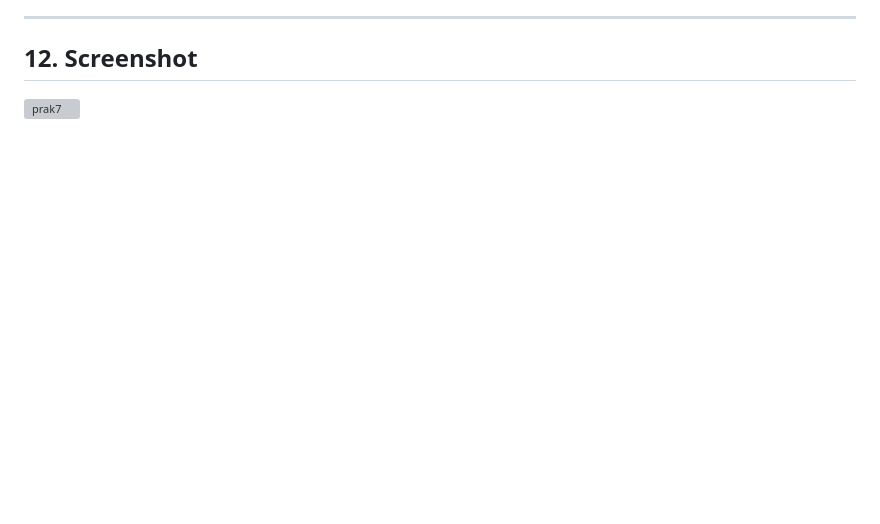
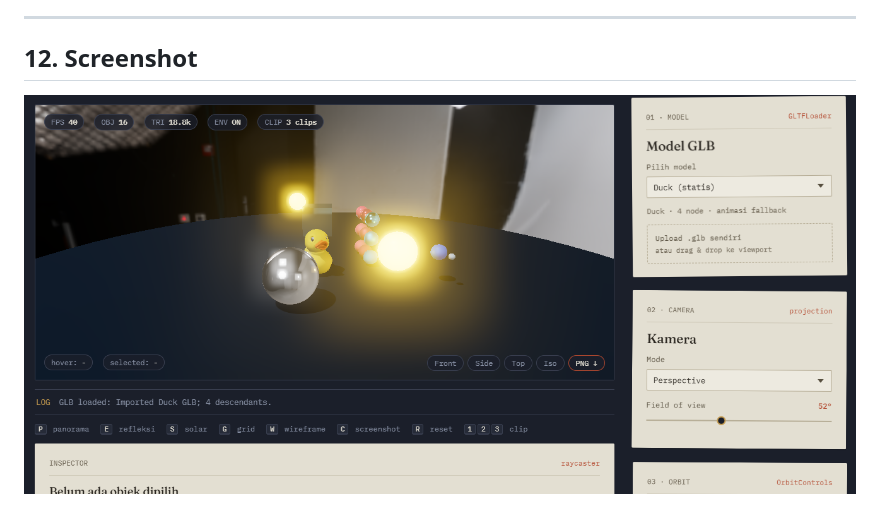
Before and after one commit to terainfinits/grafkom, a Markdown page: praktikum7/README.md, the part around the change. GitHub-like rendering; blank space fills up the shorter version; grey boxes are pictures that could not be loaded.

```diff
--- a/praktikum7/README.md
+++ b/praktikum7/README.md
@@ -242,4 +242,4 @@ Praktikum 07 berhasil mengintegrasikan aspek-aspek utama grafika komputer 3D mod
 
 ## 12. Screenshot
 
-![prak7](./assets/ss_prak7.png)
+![prak7](../assets/ss_prak7.png)
```
